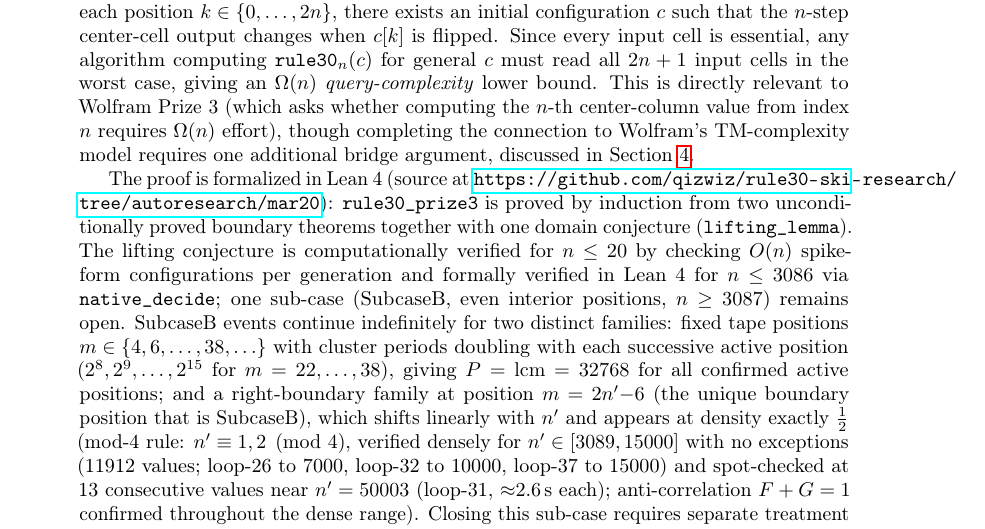
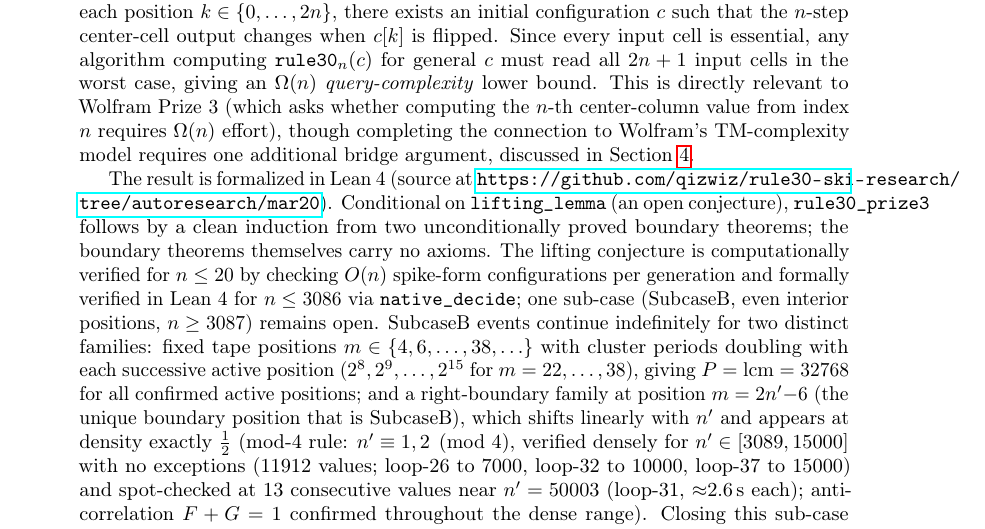
Before and after one commit to qizwiz/rule30-ski-research, a LaTeX paper (src/p2p/prize3_paper.tex): part of page 1 of 16, cut so that both start at the same text. Compiled offline with pdfLaTeX.

Commit message:
Fix abstract: conditional proof phrasing, not 'proved'

```diff
--- a/src/p2p/prize3_paper.tex
+++ b/src/p2p/prize3_paper.tex
@@ -72,9 +72,10 @@ value from index $n$ requires $\Omega(n)$ effort), though completing the connect
 Wolfram's TM-complexity model requires one additional bridge argument, discussed in
 Section~\ref{sec:discussion}.
 
-The proof is formalized in Lean~4 (source at \url{https://github.com/qizwiz/rule30-ski-research/tree/autoresearch/mar20}): \texttt{rule30\_prize3} is proved by induction
-from two unconditionally proved boundary theorems together with one domain conjecture
-(\texttt{lifting\_lemma}).  The lifting conjecture is computationally verified for
+The result is formalized in Lean~4 (source at \url{https://github.com/qizwiz/rule30-ski-research/tree/autoresearch/mar20}).
+Conditional on \texttt{lifting\_lemma} (an open conjecture), \texttt{rule30\_prize3} follows
+by a clean induction from two unconditionally proved boundary theorems; the boundary
+theorems themselves carry no axioms.  The lifting conjecture is computationally verified for
 $n \leq 20$ by checking $O(n)$ spike-form configurations per generation and formally
 verified in Lean~4 for $n \leq 3086$ via \texttt{native\_decide}; one sub-case (SubcaseB, even interior positions, $n \geq 3087$)
 remains open.  SubcaseB events continue indefinitely for two distinct families: fixed tape
```
Also changed, not shown: src/p2p/prize3_paper.pdf.
